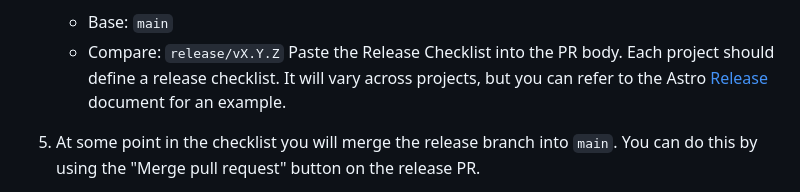
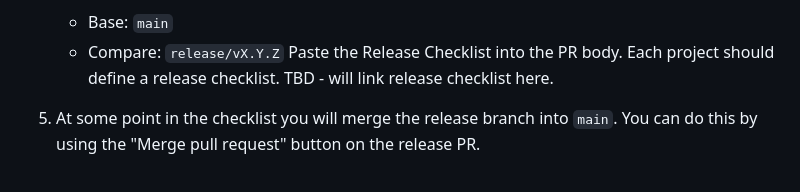
Before and after one commit to aws-solutions-library-samples/osml-cdk-constructs, a Markdown page: CONTRIBUTING.md, the part around the change. GitHub-like rendering.

Commit message:
Removing broken release checklist

```diff
--- a/CONTRIBUTING.md
+++ b/CONTRIBUTING.md
@@ -144,8 +144,7 @@ There's nothing special about that. Each developer follows the above [Develop a
     * Base: `main`
     * Compare: `release/vX.Y.Z`
       Paste the Release Checklist into the PR body. Each project should define a release
-      checklist. It will vary across projects, but you can refer to the Astro
-      [Release](https://github.com/mobify/astro/blob/develop/RELEASE.md) document for an example.
+      checklist. TBD - will link release checklist here.
 
 5. At some point in the checklist you will merge the release branch into `main`.
    You can do this by using the "Merge pull request" button on the release PR.
```
